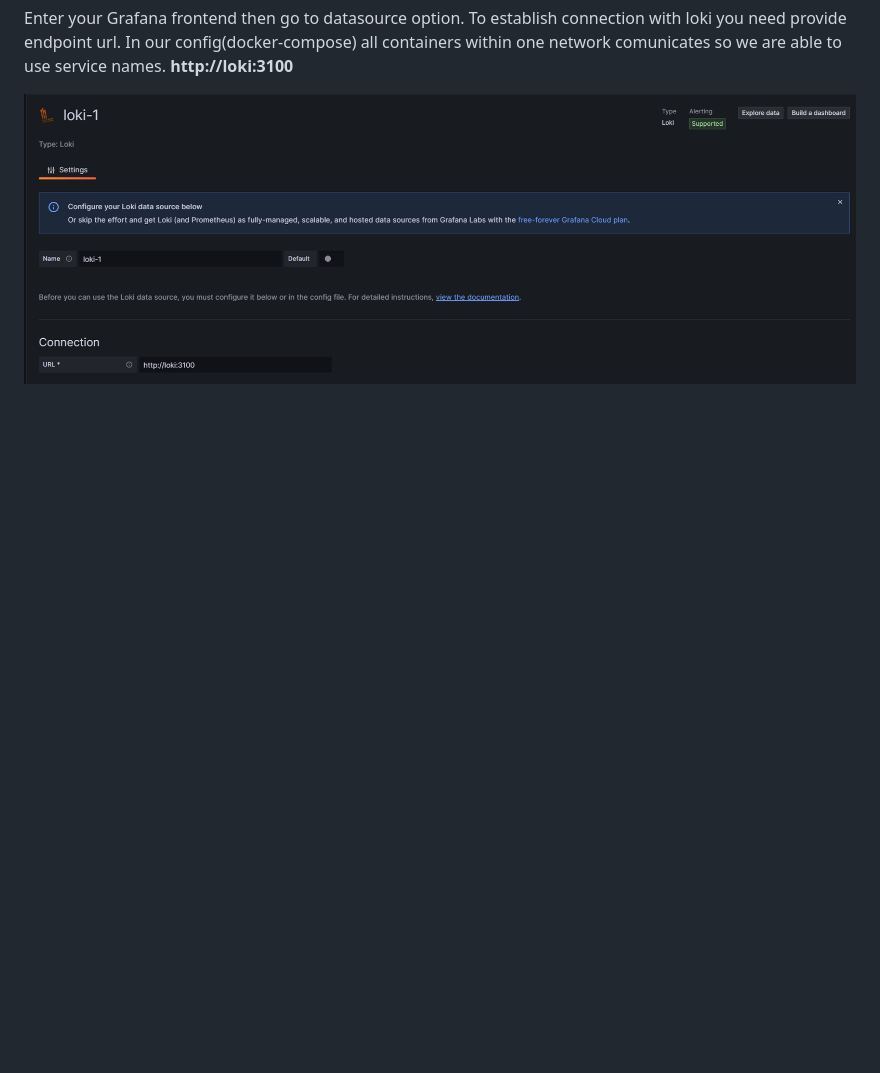
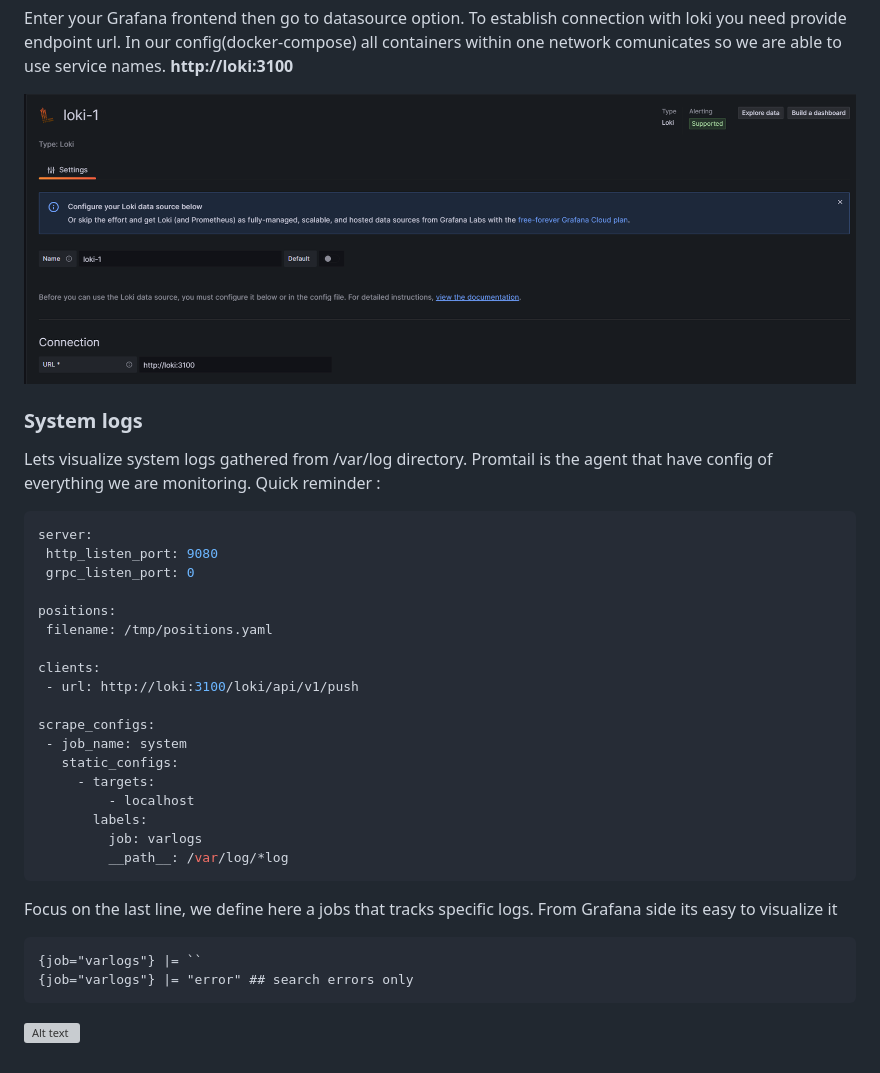
Before and after one commit to damian-andrzej/grafana-for-python-app, a Markdown page: README.md, the part around the change. Drawn GitHub-style; blank space fills up the shorter version; grey boxes are pictures that could not be loaded.

````diff
--- a/README.md
+++ b/README.md
@@ -232,3 +232,37 @@ Enter your Grafana frontend then go to datasource option. To establish connectio
  **http://loki:3100**
 
  ![Alt text](images/datasource.png)
+
+ ### System logs
+
+ Lets visualize system logs gathered from /var/log directory. Promtail is the agent that have config of everything we are monitoring. Quick reminder :
+
+ ```yaml
+server:
+  http_listen_port: 9080
+  grpc_listen_port: 0
+
+positions:
+  filename: /tmp/positions.yaml
+
+clients:
+  - url: http://loki:3100/loki/api/v1/push
+
+scrape_configs:
+  - job_name: system
+    static_configs:
+      - targets:
+          - localhost
+        labels:
+          job: varlogs
+          __path__: /var/log/*log
+```
+
+Focus on the last line, we define here a jobs that tracks specific logs. From Grafana side its easy to visualize it
+
+```logql
+{job="varlogs"} |= ``
+{job="varlogs"} |= "error" ## search errors only
+```
+
+ ![Alt text](images/errorlogs.png)
````
